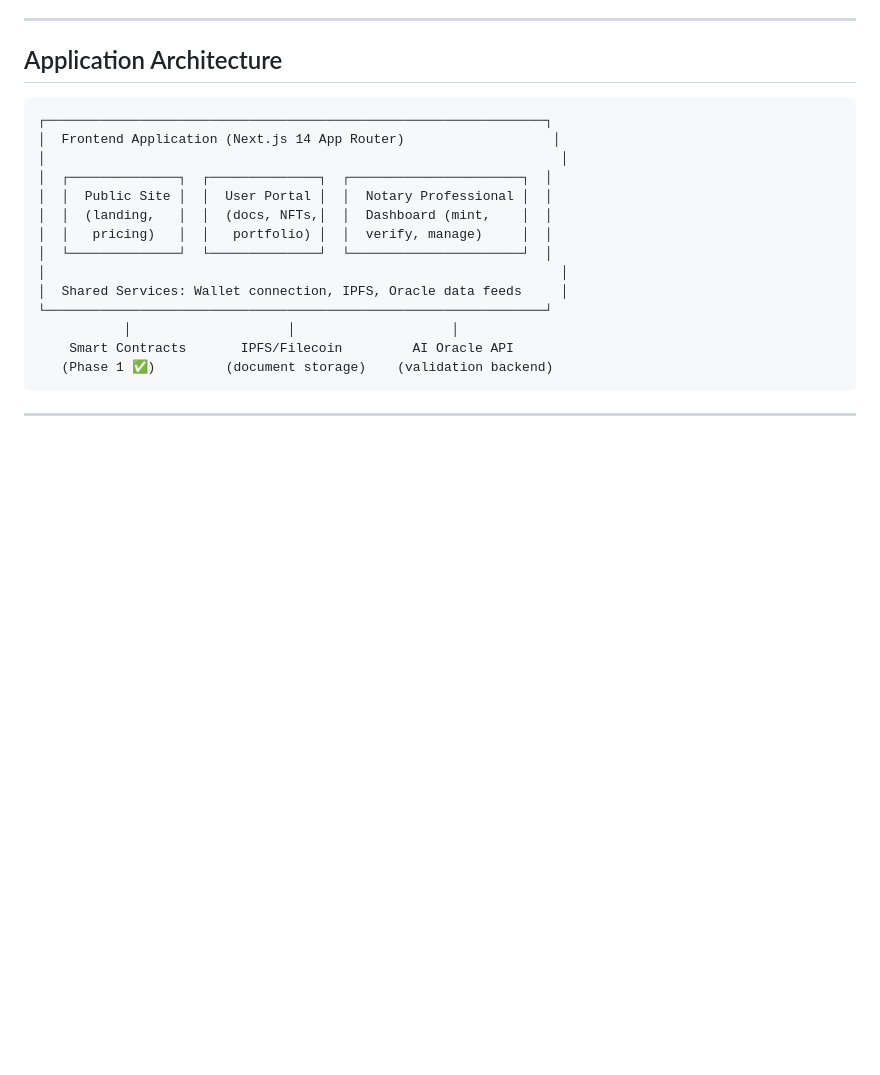
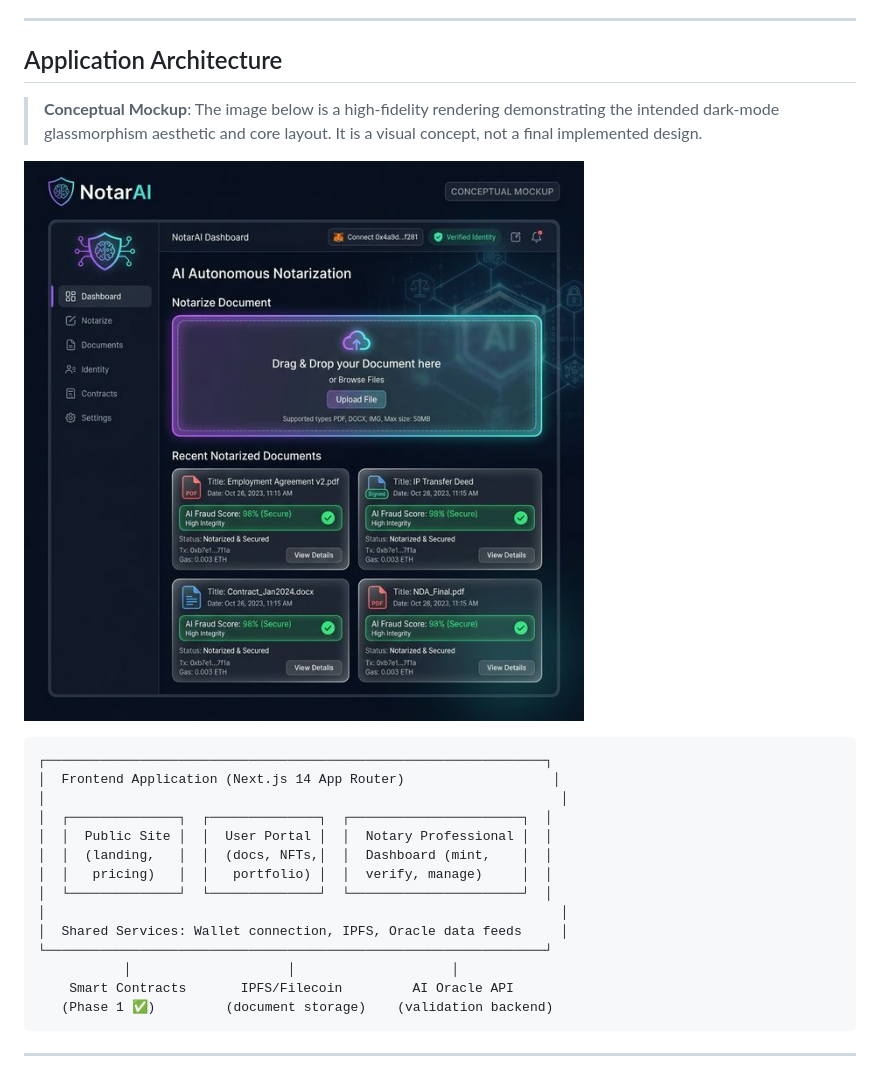
Before and after one commit to redx94/AIAutonomousNotary, a Markdown page: docs/FRONTEND_BLUEPRINT.md, the part around the change. Rendered like a GitHub page; blank space fills up the shorter version.

Commit message:
Embed mock UI image into frontend blueprint

````diff
--- a/docs/FRONTEND_BLUEPRINT.md
+++ b/docs/FRONTEND_BLUEPRINT.md
@@ -9,6 +9,11 @@ The end-user application is the **face of the platform** — a web3-native, mobi
 ---
 
 ## Application Architecture
+
+> **Conceptual Mockup**: The image below is a high-fidelity rendering demonstrating the intended dark-mode glassmorphism aesthetic and core layout. It is a visual concept, not a final implemented design.
+
+![AI Notary Dashboard Mockup](./ainotary_dashboard_mockup.png)
+
 
 ```
 ┌────────────────────────────────────────────────────────────────┐
````
